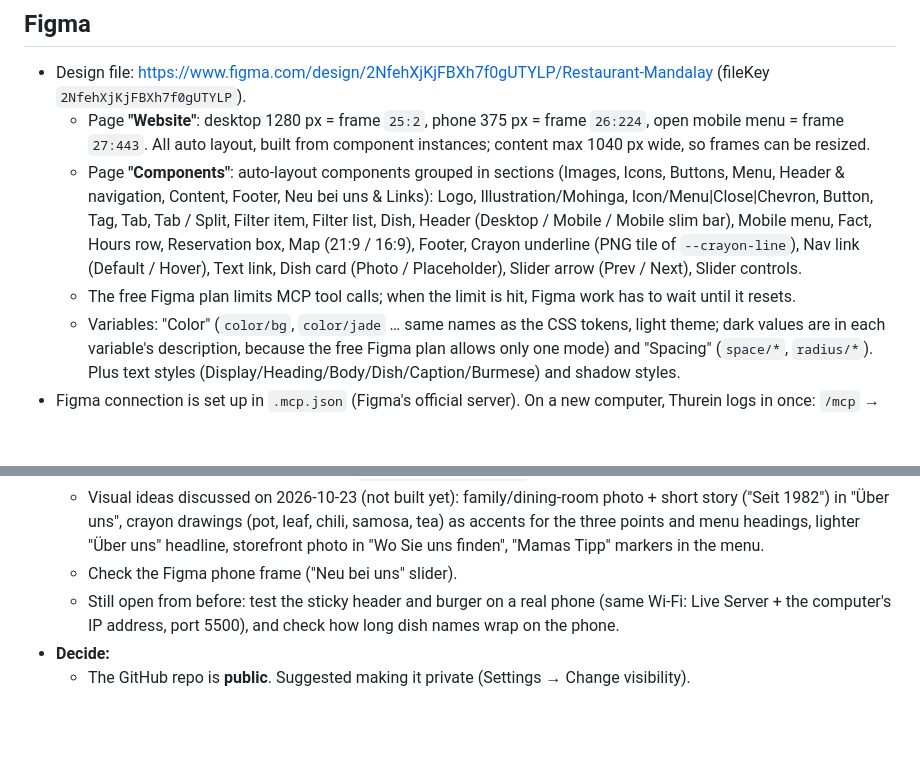
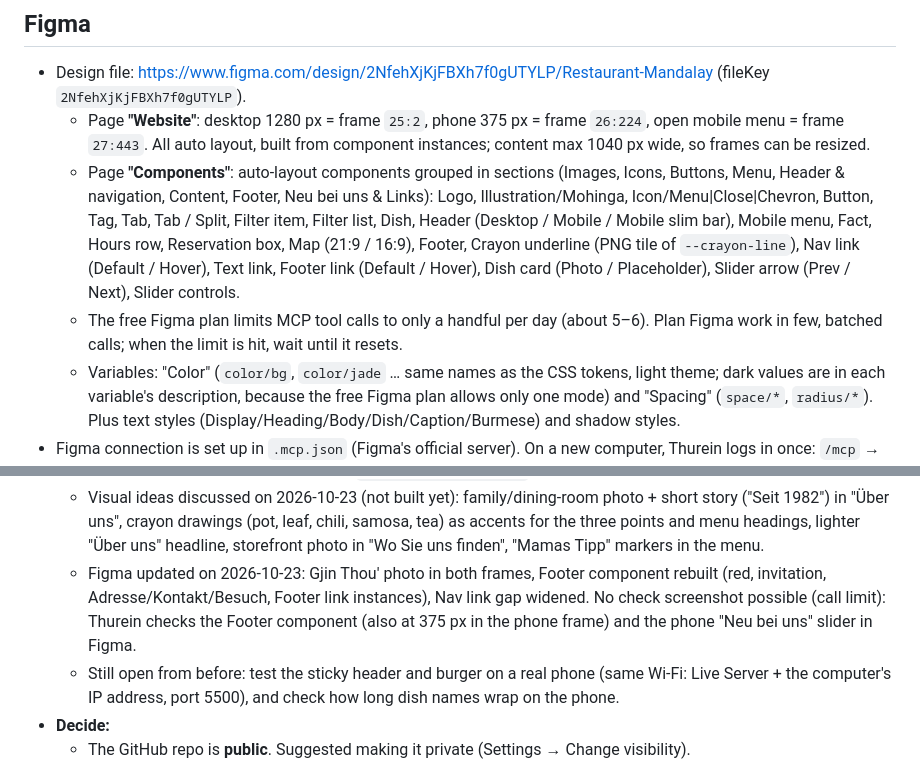
Before and after one commit to thureinthu/restaurant-mandalay, a Markdown page: CLAUDE.md, 2 parts joined by grey strips. Drawn GitHub-style; blank space fills up the shorter version.

Commit message:
Notes: Figma synced (footer, Footer link, Gjin Thou' photo), call limit
Co-Authored-By: Claude Opus 5.5 <noreply@anthropic.com>

```diff
--- a/CLAUDE.md
+++ b/CLAUDE.md
@@ -33,8 +33,8 @@ One-page website for **Mandalay**, a family-run Burmese restaurant in Köln, own
 ## Figma
 - Design file: https://www.figma.com/design/2NfehXjKjFBXh7f0gUTYLP/Restaurant-Mandalay (fileKey `2NfehXjKjFBXh7f0gUTYLP`).
   - Page **"Website"**: desktop 1280 px = frame `25:2`, phone 375 px = frame `26:224`, open mobile menu = frame `27:443`. All auto layout, built from component instances; content max 1040 px wide, so frames can be resized.
-  - Page **"Components"**: auto-layout components grouped in sections (Images, Icons, Buttons, Menu, Header & navigation, Content, Footer, Neu bei uns & Links): Logo, Illustration/Mohinga, Icon/Menu|Close|Chevron, Button, Tag, Tab, Tab / Split, Filter item, Filter list, Dish, Header (Desktop / Mobile / Mobile slim bar), Mobile menu, Fact, Hours row, Reservation box, Map (21:9 / 16:9), Footer, Crayon underline (PNG tile of `--crayon-line`), Nav link (Default / Hover), Text link, Dish card (Photo / Placeholder), Slider arrow (Prev / Next), Slider controls.
-  - The free Figma plan limits MCP tool calls; when the limit is hit, Figma work has to wait until it resets.
+  - Page **"Components"**: auto-layout components grouped in sections (Images, Icons, Buttons, Menu, Header & navigation, Content, Footer, Neu bei uns & Links): Logo, Illustration/Mohinga, Icon/Menu|Close|Chevron, Button, Tag, Tab, Tab / Split, Filter item, Filter list, Dish, Header (Desktop / Mobile / Mobile slim bar), Mobile menu, Fact, Hours row, Reservation box, Map (21:9 / 16:9), Footer, Crayon underline (PNG tile of `--crayon-line`), Nav link (Default / Hover), Text link, Footer link (Default / Hover), Dish card (Photo / Placeholder), Slider arrow (Prev / Next), Slider controls.
+  - The free Figma plan limits MCP tool calls to only a handful per day (about 5–6). Plan Figma work in few, batched calls; when the limit is hit, wait until it resets.
   - Variables: "Color" (`color/bg`, `color/jade` … same names as the CSS tokens, light theme; dark values are in each variable's description, because the free Figma plan allows only one mode) and "Spacing" (`space/*`, `radius/*`). Plus text styles (Display/Heading/Body/Dish/Caption/Burmese) and shadow styles.
 - Figma connection is set up in `.mcp.json` (Figma's official server). On a new computer, Thurein logs in once: `/mcp` → figma → Authenticate.
 - **Code → Figma:** update the components and frames with `use_figma`, reusing the existing components and variables (no more `html_to_figma` imports, they only make plain layers). Images go in with `upload_assets` (curl must run from the image's folder). The Mohinga drawing is a PNG rendered with headless Edge, because Figma can't import the SVG crayon filter.
@@ -101,7 +101,7 @@ _Last updated: 2026-10-22_
   - Thurein photographs the 4 dishes at the restaurant (same angle and light) → replace the stand-ins, delete the credit line.
   - New local files from Thurein, not on GitHub yet: `assets/icons/Outline/Interface/Caret left.svg` + `Caret right.svg`, `assets/images/M_and_Beef_okkra_n.jpg` (ask where they're from). `Inwersalat.jpg` is now used as the Gjin Thou' photo (cropped copy in `assets/images/dishes/`).
   - Visual ideas discussed on 2026-10-23 (not built yet): family/dining-room photo + short story ("Seit 1982") in "Über uns", crayon drawings (pot, leaf, chili, samosa, tea) as accents for the three points and menu headings, lighter "Über uns" headline, storefront photo in "Wo Sie uns finden", "Mamas Tipp" markers in the menu.
-  - Check the Figma phone frame ("Neu bei uns" slider).
+  - Figma updated on 2026-10-23: Gjin Thou' photo in both frames, Footer component rebuilt (red, invitation, Adresse/Kontakt/Besuch, Footer link instances), Nav link gap widened. No check screenshot possible (call limit): Thurein checks the Footer component (also at 375 px in the phone frame) and the phone "Neu bei uns" slider in Figma.
   - Still open from before: test the sticky header and burger on a real phone (same Wi-Fi: Live Server + the computer's IP address, port 5500), and check how long dish names wrap on the phone.
 - **Decide:**
   - The GitHub repo is **public**. Suggested making it private (Settings → Change visibility).
```
